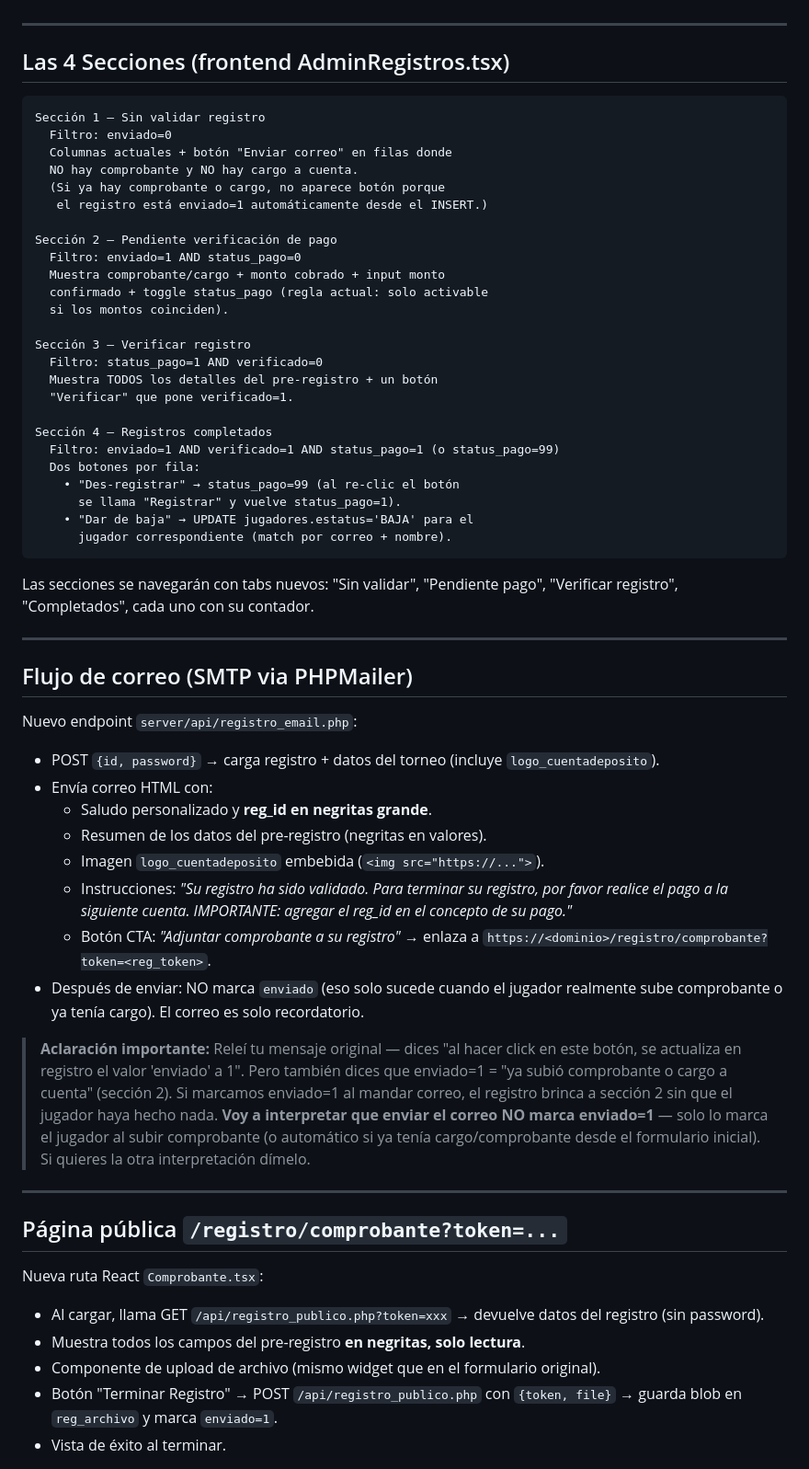
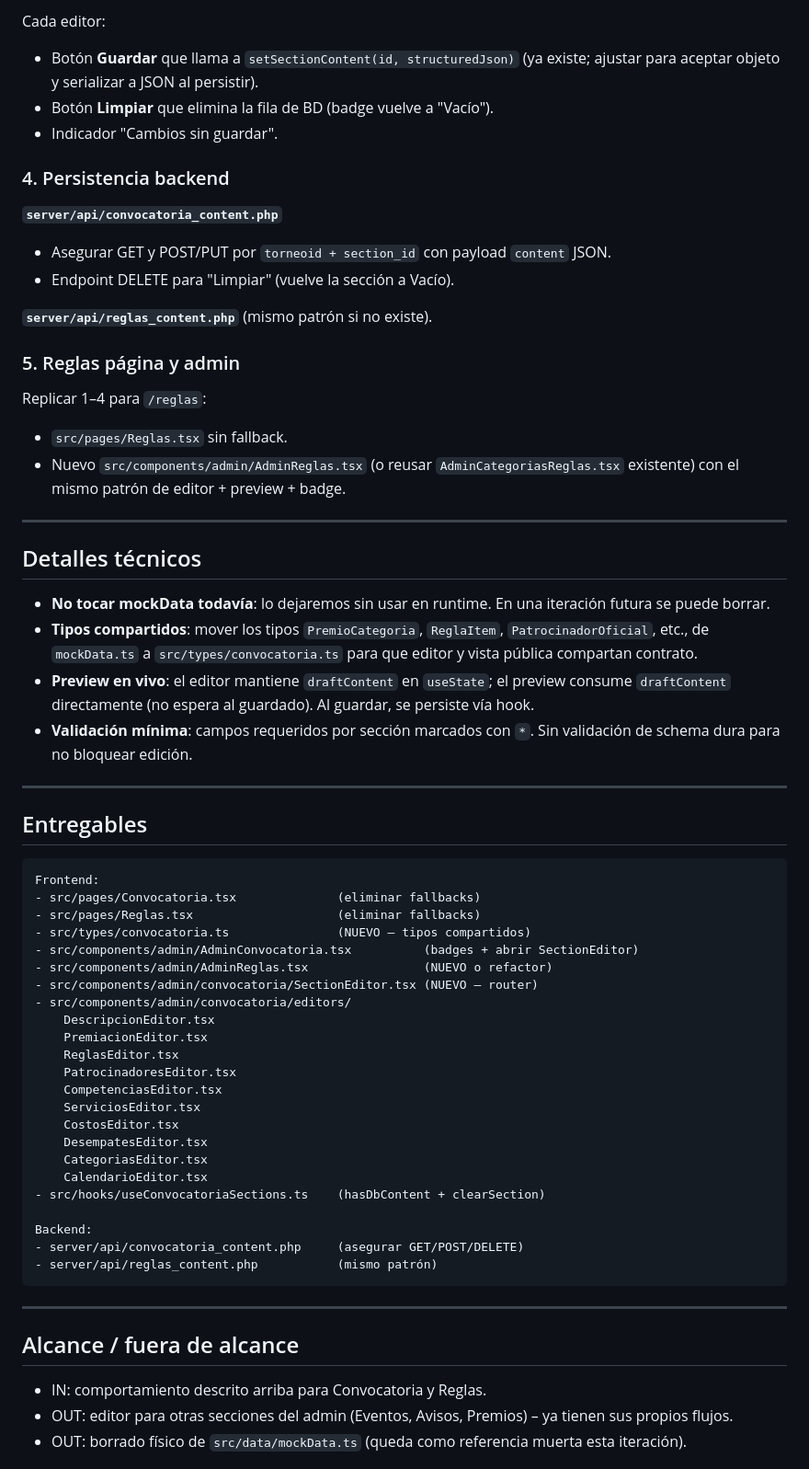
Before and after one commit to alebohigas/golf-hub-tournament-setup, a Markdown page: .lovable/plan.md, the part around one of its changes. Shown at 92% size. Drawn GitHub-style.

````diff
--- a/.lovable/plan.md
+++ b/.lovable/plan.md
@@ -20,62 +56,66 @@ Acción "dar de baja": UPDATE `jugadores` SET `estatus='BAJA'` WHERE matching pl
+Cada editor:
+- Botón **Guardar** que llama a `setSectionContent(id, structuredJson)` (ya existe; ajustar para aceptar objeto y serializar a JSON al persistir).
+- Botón **Limpiar** que elimina la fila de BD (badge vuelve a "Vacío").
+- Indicador "Cambios sin guardar".
+
+### 4. Persistencia backend
+
+**`server/api/convocatoria_content.php`**
+- Asegurar GET y POST/PUT por `torneoid + section_id` con payload `content` JSON.
+- Endpoint DELETE para "Limpiar" (vuelve la sección a Vacío).
+
+**`server/api/reglas_content.php`** (mismo patrón si no existe).
+
+### 5. Reglas página y admin
+
+Replicar 1–4 para `/reglas`:
+- `src/pages/Reglas.tsx` sin fallback.
+- Nuevo `src/components/admin/AdminReglas.tsx` (o reusar `AdminCategoriasReglas.tsx` existente) con el mismo patrón de editor + preview + badge.
 
 ---
 
-## Las 4 Secciones (frontend AdminRegistros.tsx)
+## Detalles técnicos
 
-```text
-Sección 1 — Sin validar registro
-  Filtro: enviado=0
-  Columnas actuales + botón "Enviar correo" en filas donde
-  NO hay comprobante y NO hay cargo a cuenta.
-  (Si ya hay comprobante o cargo, no aparece botón porque
-   el registro está enviado=1 automáticamente desde el INSERT.)
-
-Sección 2 — Pendiente verificación de pago
-  Filtro: enviado=1 AND status_pago=0
-  Muestra comprobante/cargo + monto cobrado + input monto
-  confirmado + toggle status_pago (regla actual: solo activable
-  si los montos coinciden).
-
-Sección 3 — Verificar registro
-  Filtro: status_pago=1 AND verificado=0
-  Muestra TODOS los detalles del pre-registro + un botón
-  "Verificar" que pone verificado=1.
-
-Sección 4 — Registros completados
-  Filtro: enviado=1 AND verificado=1 AND status_pago=1 (o status_pago=99)
-  Dos botones por fila:
-    • "Des-registrar" → status_pago=99 (al re-clic el botón
-      se llama "Registrar" y vuelve status_pago=1).
-    • "Dar de baja" → UPDATE jugadores.estatus='BAJA' para el
-      jugador correspondiente (match por correo + nombre).
-```
-
-Las secciones se navegarán con tabs nuevos: "Sin validar", "Pendiente pago", "Verificar registro", "Completados", cada uno con su contador.
+- **No tocar mockData todavía**: lo dejaremos sin usar en runtime. En una iteración futura se puede borrar.
+- **Tipos compartidos**: mover los tipos `PremioCategoria`, `ReglaItem`, `PatrocinadorOficial`, etc., de `mockData.ts` a `src/types/convocatoria.ts` para que editor y vista pública compartan contrato.
+- **Preview en vivo**: el editor mantiene `draftContent` en `useState`; el preview consume `draftContent` directamente (no espera al guardado). Al guardar, se persiste vía hook.
+- **Validación mínima**: campos requeridos por sección marcados con `*`. Sin validación de schema dura para no bloquear edición.
 
 ---
 
-## Flujo de correo (SMTP via PHPMailer)
+## Entregables
 
-Nuevo endpoint `server/api/registro_email.php`:
-- POST `{id, password}` → carga registro + datos del torneo (incluye `logo_cuentadeposito`).
-- Envía correo HTML con:
-  - Saludo personalizado y **reg_id en negritas grande**.
-  - Resumen de los datos del pre-registro (negritas en valores).
-  - Imagen `logo_cuentadeposito` embebida (`<img src="https://...">`).
-  - Instrucciones: *"Su registro ha sido validado. Para terminar su registro, por favor realice el pago a la siguiente cuenta. IMPORTANTE: agregar el reg_id en el concepto de su pago."*
-  - Botón CTA: *"Adjuntar comprobante a su registro"* → enlaza a `https://<dominio>/registro/comprobante?token=<reg_token>`.
-- Después de enviar: NO marca `enviado` (eso solo sucede cuando el jugador realmente sube comprobante o ya tenía cargo). El correo es solo recordatorio.
+```text
+Frontend:
+- src/pages/Convocatoria.tsx              (eliminar fallbacks)
+- src/pages/Reglas.tsx                    (eliminar fallbacks)
+- src/types/convocatoria.ts               (NUEVO – tipos compartidos)
+- src/components/admin/AdminConvocatoria.tsx          (badges + abrir SectionEditor)
+- src/components/admin/AdminReglas.tsx                (NUEVO o refactor)
+- src/components/admin/convocatoria/SectionEditor.tsx (NUEVO – router)
+- src/components/admin/convocatoria/editors/
+    DescripcionEditor.tsx
+    PremiacionEditor.tsx
+    ReglasEditor.tsx
+    PatrocinadoresEditor.tsx
+    CompetenciasEditor.tsx
+    ServiciosEditor.tsx
+    CostosEditor.tsx
+    DesempatesEditor.tsx
+    CategoriasEditor.tsx
+    CalendarioEditor.tsx
+- src/hooks/useConvocatoriaSections.ts    (hasDbContent + clearSection)
 
-> **Aclaración importante:** Releí tu mensaje original — dices "al hacer click en este botón, se actualiza en registro el valor 'enviado' a 1". Pero también dices que enviado=1 = "ya subió comprobante o cargo a cuenta" (sección 2). Si marcamos enviado=1 al mandar correo, el registro brinca a sección 2 sin que el jugador haya hecho nada. **Voy a interpretar que enviar el correo NO marca enviado=1** — solo lo marca el jugador al subir comprobante (o automático si ya tenía cargo/comprobante desde el formulario inicial). Si quieres la otra interpretación dímelo.
+Backend:
+- server/api/convocatoria_content.php     (asegurar GET/POST/DELETE)
+- server/api/reglas_content.php           (mismo patrón)
+```
 
 ---
 
-## Página pública `/registro/comprobante?token=...`
+## Alcance / fuera de alcance
 
-Nueva ruta React `Comprobante.tsx`:
-- Al cargar, llama GET `/api/registro_publico.php?token=xxx` → devuelve datos del registro (sin password).
-- Muestra todos los campos del pre-registro **en negritas, solo lectura**.
-- Componente de upload de archivo (mismo widget que en el formulario original).
-- Botón "Terminar Registro" → POST `/api/registro_publico.php` con `{token, file}` → guarda blob en `reg_archivo` y marca `enviado=1`.
-- Vista de éxito al terminar.
+- IN: comportamiento descrito arriba para Convocatoria y Reglas.
+- OUT: editor para otras secciones del admin (Eventos, Avisos, Premios) – ya tienen sus propios flujos.
+- OUT: borrado físico de `src/data/mockData.ts` (queda como referencia muerta esta iteración).
 
````
Also changed, not shown: other parts of .lovable/plan.md (+48 -50 lines).
